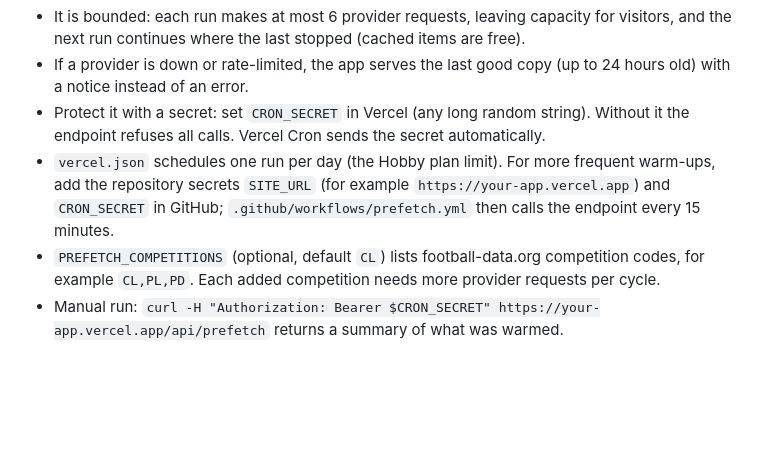
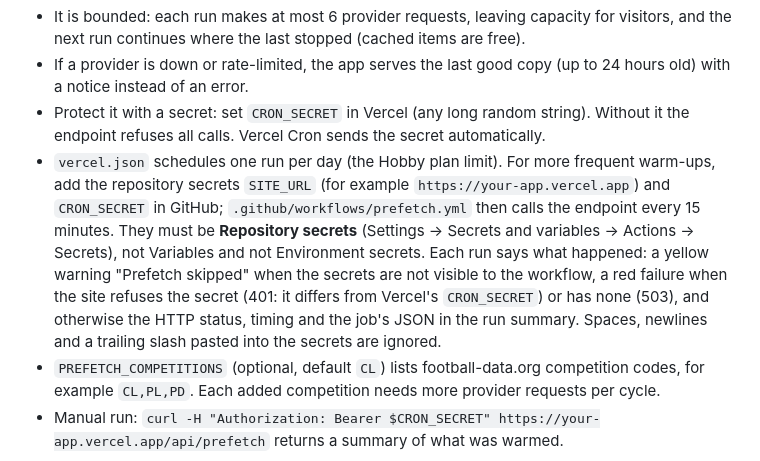
Before and after one commit to Kissimoney2023/JK-MatchPredict, a Markdown page: README.md, the part around the change. Rendered like a GitHub page; blank space fills up the shorter version.

Commit message:
Document the scheduled-job workflow's messages and secret types
Co-Authored-By: Claude Sonnet 5.5 <noreply@anthropic.com>

```diff
--- a/README.md
+++ b/README.md
@@ -209,7 +209,7 @@ Free provider plans allow only a handful of requests per minute, and one forecas
 - It is bounded: each run makes at most 6 provider requests, leaving capacity for visitors, and the next run continues where the last stopped (cached items are free).
 - If a provider is down or rate-limited, the app serves the last good copy (up to 24 hours old) with a notice instead of an error.
 - Protect it with a secret: set `CRON_SECRET` in Vercel (any long random string). Without it the endpoint refuses all calls. Vercel Cron sends the secret automatically.
-- `vercel.json` schedules one run per day (the Hobby plan limit). For more frequent warm-ups, add the repository secrets `SITE_URL` (for example `https://your-app.vercel.app`) and `CRON_SECRET` in GitHub; `.github/workflows/prefetch.yml` then calls the endpoint every 15 minutes.
+- `vercel.json` schedules one run per day (the Hobby plan limit). For more frequent warm-ups, add the repository secrets `SITE_URL` (for example `https://your-app.vercel.app`) and `CRON_SECRET` in GitHub; `.github/workflows/prefetch.yml` then calls the endpoint every 15 minutes. They must be **Repository secrets** (Settings → Secrets and variables → Actions → Secrets), not Variables and not Environment secrets. Each run says what happened: a yellow warning "Prefetch skipped" when the secrets are not visible to the workflow, a red failure when the site refuses the secret (401: it differs from Vercel's `CRON_SECRET`) or has none (503), and otherwise the HTTP status, timing and the job's JSON in the run summary. Spaces, newlines and a trailing slash pasted into the secrets are ignored.
 - `PREFETCH_COMPETITIONS` (optional, default `CL`) lists football-data.org competition codes, for example `CL,PL,PD`. Each added competition needs more provider requests per cycle.
 - Manual run: `curl -H "Authorization: Bearer $CRON_SECRET" https://your-app.vercel.app/api/prefetch` returns a summary of what was warmed.
 
```
